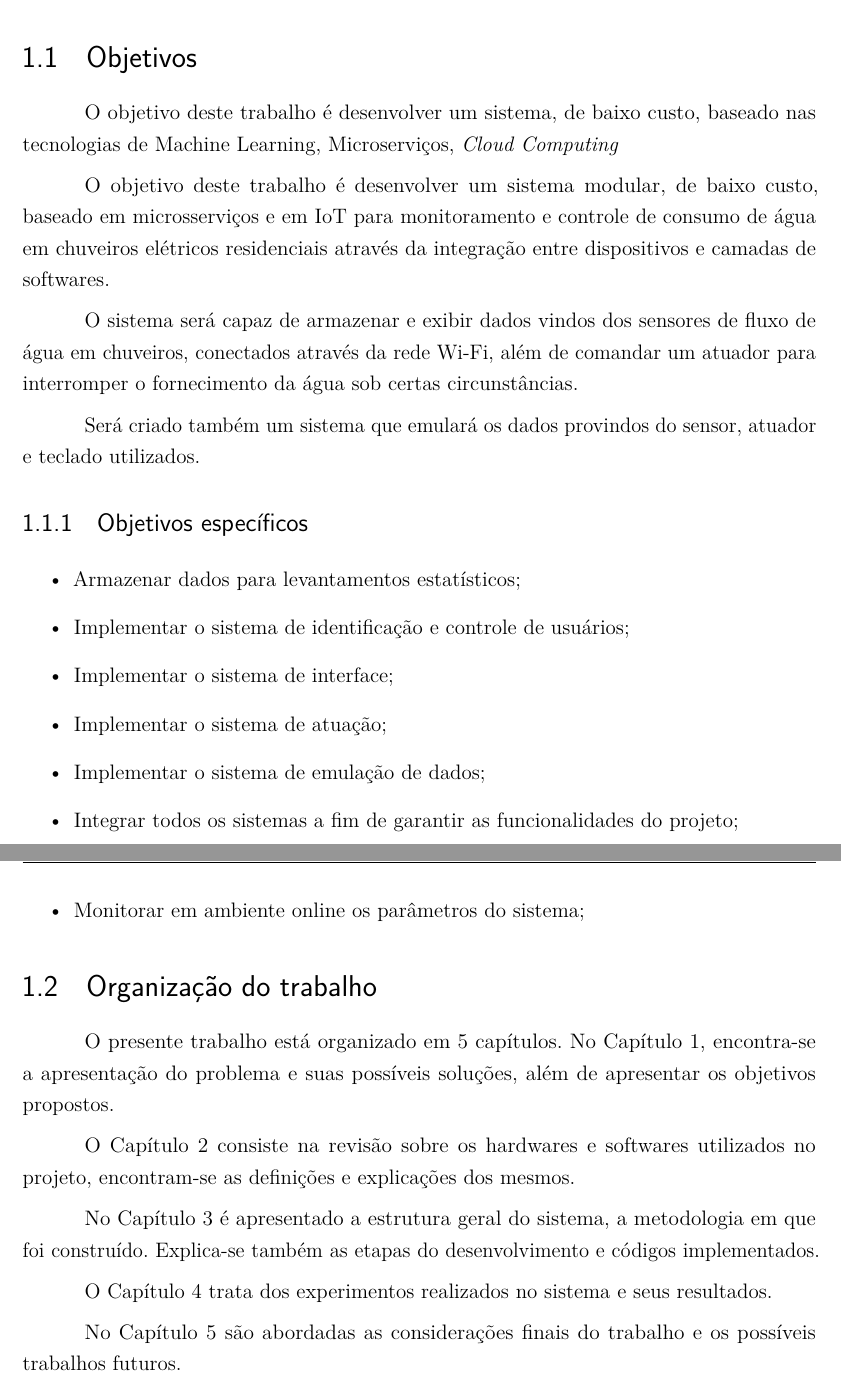
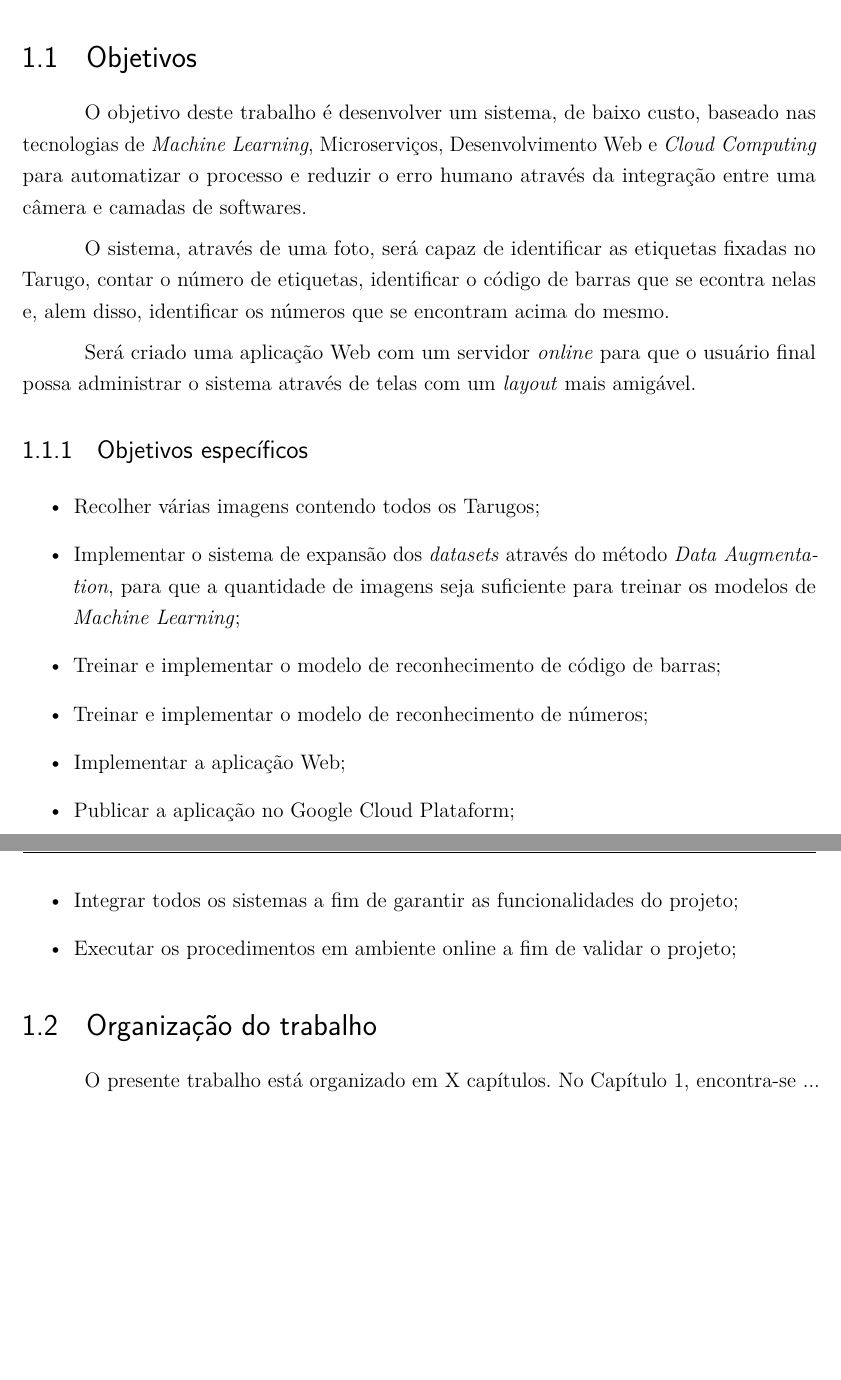
Before and after one commit to AntonioHenriqueAC/tcc_barcode-number, a LaTeX thesis (abntex2-modelo-trabalho-academico.tex, which reads capitulos/capitulo-introducao.tex): two parts of pages 14 and 15 of 63, joined at a grey line, cut so that both start at the same text, the shorter picture padded with empty space. Compiled offline with pdfLaTeX.

Commit message:
Objetivos

```diff
--- a/capitulos/capitulo-introducao.tex
+++ b/capitulos/capitulo-introducao.tex
@@ -26,41 +26,27 @@ Segundo \citeauthor{VarelaDeSouza} (\citeyear{VarelaDeSouza}), a palavra “Dom
 
 \section{Objetivos}
 
-O objetivo deste trabalho é desenvolver um sistema, de baixo custo, baseado nas tecnologias de Machine Learning, Microserviços, \textit{Cloud Computing}
+O objetivo deste trabalho é desenvolver um sistema, de baixo custo, baseado nas tecnologias de \textit{Machine Learning}, Microserviços, Desenvolvimento Web e \textit{Cloud Computing} para automatizar o processo e reduzir o erro humano através da integração entre uma câmera e camadas de softwares.
 
-O objetivo deste trabalho é desenvolver um sistema modular, de baixo custo, baseado em microsserviços e em IoT para monitoramento e controle de consumo de água em chuveiros elétricos residenciais através da integração entre dispositivos e camadas de softwares.
+O sistema, através de uma foto, será capaz de identificar as etiquetas fixadas no Tarugo, contar o número de etiquetas, identificar o código de barras que se econtra nelas e, alem disso, identificar os números que se encontram acima do mesmo.
 
-O sistema será capaz de armazenar e exibir dados vindos dos sensores de fluxo de água em chuveiros, conectados através da rede Wi-Fi, além de comandar um atuador para interromper o fornecimento da água sob certas circunstâncias.
-
-Será criado também um sistema que emulará os dados provindos do sensor, atuador e teclado utilizados.
+Será criado uma aplicação Web com um servidor \textit{online} para que o usuário final possa administrar o sistema através de telas com um \textit{layout} mais amigável.
 
 \subsection{Objetivos específicos}
 
 \begin{itemize}
-	\item Armazenar dados para levantamentos estatísticos;
-	\item Implementar o sistema de identificação e controle de usuários;
-	\item Implementar o sistema de interface;
-	\item Implementar o sistema de atuação;
-	\item Implementar o sistema de emulação de dados;
+	\item Recolher várias imagens contendo todos os Tarugos;
+	\item Implementar o sistema de expansão dos \textit{datasets} através do método \textit{Data Augmentation}, para que a quantidade de imagens seja suficiente para treinar os modelos de \textit{Machine Learning};
+	\item Treinar e implementar o modelo de reconhecimento de código de barras;
+	\item Treinar e implementar o modelo de reconhecimento de números;
+	\item Implementar a aplicação Web;
+	\item Publicar a aplicação no Google Cloud Plataform;
 	\item Integrar todos os sistemas a fim de garantir as funcionalidades do projeto;
-	\item Monitorar em ambiente online os parâmetros do sistema;
+	\item Executar os procedimentos em ambiente online a fim de validar o projeto;
 \end{itemize}
 
 %\section{Justificativas e Relev{\^a}ncia}
-%
-%Segundo \citeauthor{AlvesDaSilva} (\citeyear{AlvesDaSilva}), o crescente consumo de água
-%tem feito do uso consciente uma necessidade primordial. Essa prática deve ser considerada parte de uma atividade mais abrangente que é o uso racional da água, incluindo também, o controle de perdas e a redução do consumo de água.
 
-%Ao longo dos anos, os desperdícios da água utilizada atingem níveis nunca imaginados \cite{rebouccas2003agua}. Ao utilizar técnicas de IoT, é possível otimizar o monitoramento do gasto de água em residências e prédios, visando coletar dados para diminuir este tipo de desperdício. Este trabalho se justifica pela urgente necessidade de controle do uso da água em todas as esferas da sociedade.
-%
 \section{Organização do trabalho}
 
-O presente trabalho está organizado em 5 capítulos. No Capítulo 1, encontra-se a apresentação do problema e suas possíveis soluções, além de apresentar os objetivos propostos.
-
-O Capítulo 2 consiste na revisão sobre os hardwares e softwares utilizados no projeto, encontram-se as definições e explicações dos mesmos.
-
-No Capítulo 3 é apresentado a estrutura geral do sistema, a metodologia em que foi construído. Explica-se também as etapas do desenvolvimento e códigos implementados.
-
-O Capítulo 4 trata dos experimentos realizados no sistema e seus resultados.
-
-No Capítulo 5 são abordadas as considerações finais do trabalho e os possíveis trabalhos futuros.
+O presente trabalho está organizado em X capítulos. No Capítulo 1, encontra-se ...
```
